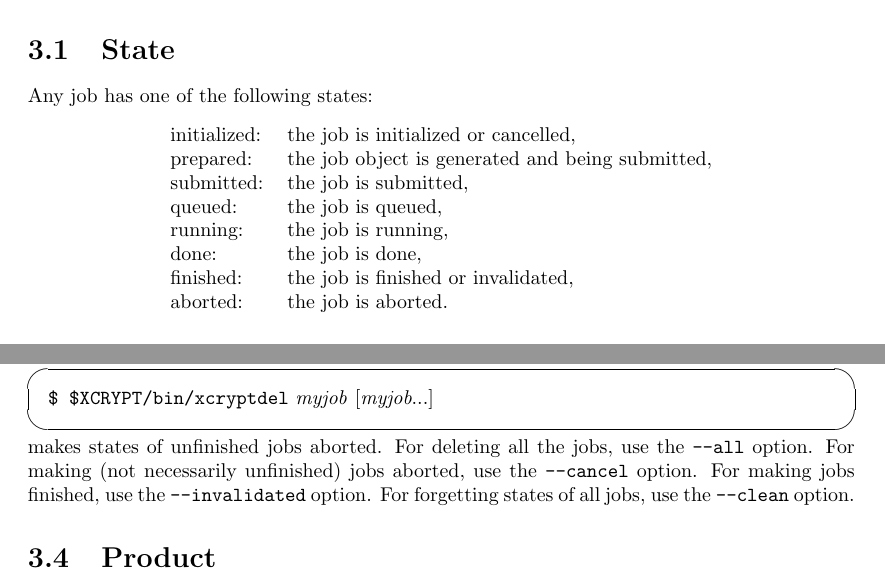
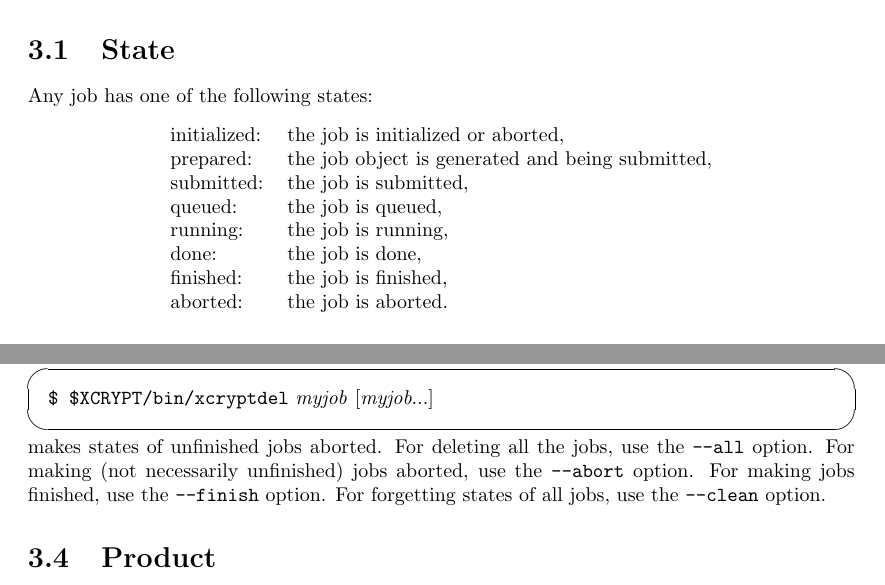
Before and after one commit to xcrypt-job/xcrypt, a LaTeX document (doc/Xcrypt_manual.tex): two parts of pages 9 and 10 of 33, joined at a grey line, cut so that both start at the same text. Compiled offline with pdfLaTeX.

Commit message:
rename cancel -> abort and invalidate -> finish

```diff
--- a/doc/Xcrypt_manual.tex
+++ b/doc/Xcrypt_manual.tex
@@ -170,13 +170,13 @@ In this chapter, we introduce how jobs are processed.
 Any job has one of the following states:
 \begin{center}
 \begin{tabular}{ll}
-initialized: & the job is initialized or cancelled,\\
+initialized: & the job is initialized or aborted,\\
 prepared: & the job object is generated and being submitted,\\
 submitted: & the job is submitted,\\
 queued: & the job is queued,\\
 running: & the job is running,\\
 done: & the job is done,\\
-finished: & the job is finished or invalidated,\\
+finished: & the job is finished,\\
 aborted: & the job is aborted.
 \end{tabular}
 \end{center}
@@ -269,8 +269,8 @@ shows states of jobs.  In detail, use the \texttt{--help} option.
 \end{screen}
 makes states of unfinished jobs aborted.  For deleting all the jobs,
 use the \texttt{--all} option.  For making (not necessarily
-unfinished) jobs aborted, use the \texttt{--cancel} option.  For
-making jobs finished, use the \texttt{--invalidated} option.  For
+unfinished) jobs aborted, use the \texttt{--abort} option.  For
+making jobs finished, use the \texttt{--finish} option.  For
 forgetting states of all jobs, use the \texttt{--clean} option.
 
 
```
Also changed, not shown: doc/Xcrypt_manual.pdf, 1 other file.
